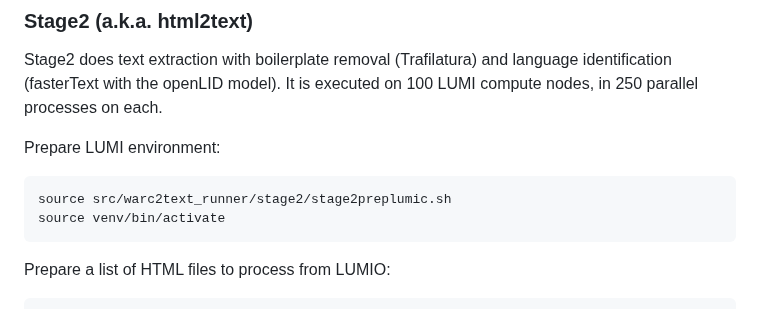
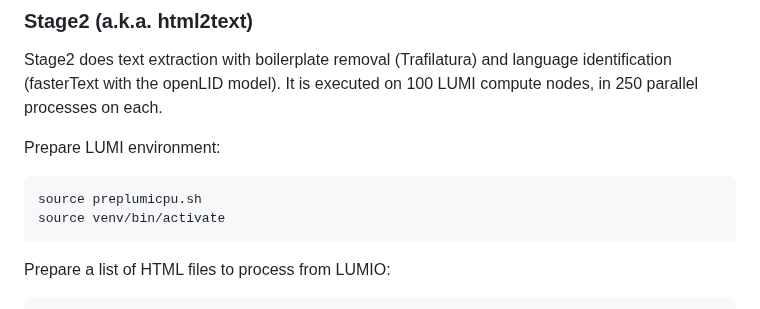
Before and after one commit to hplt-project/HPLT-textpipes, a Markdown page: README.md, the part around the change. Rendered like a GitHub page.

Commit message:
more installation and running instructions

````diff
--- a/README.md
+++ b/README.md
@@ -59,7 +59,7 @@ It is executed on 100 LUMI compute nodes, in 250 parallel processes on each.
 
 Prepare LUMI environment:
 ```commandline
-source src/warc2text_runner/stage2/stage2preplumic.sh
+source preplumicpu.sh
 source venv/bin/activate
 ```
 
````
